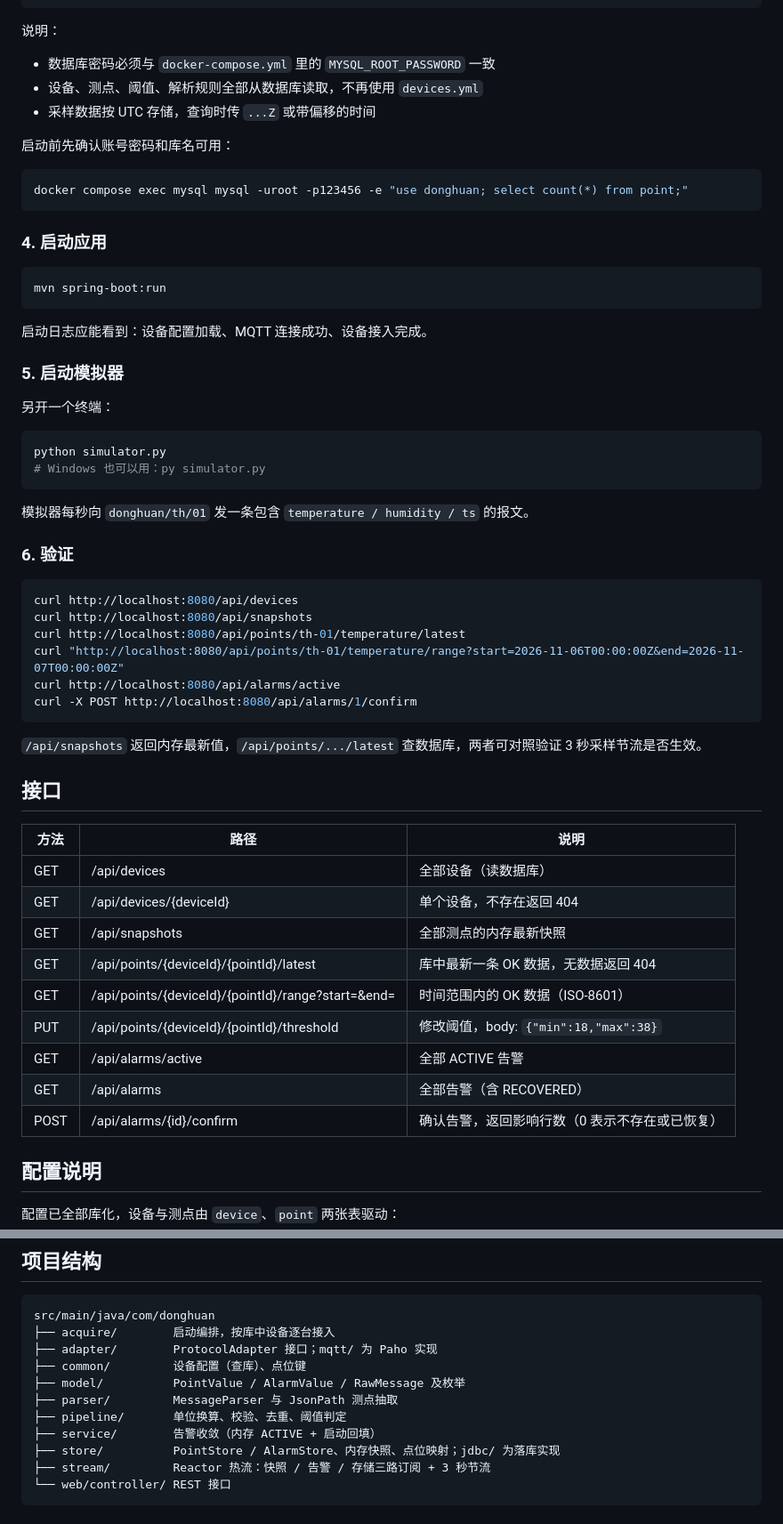
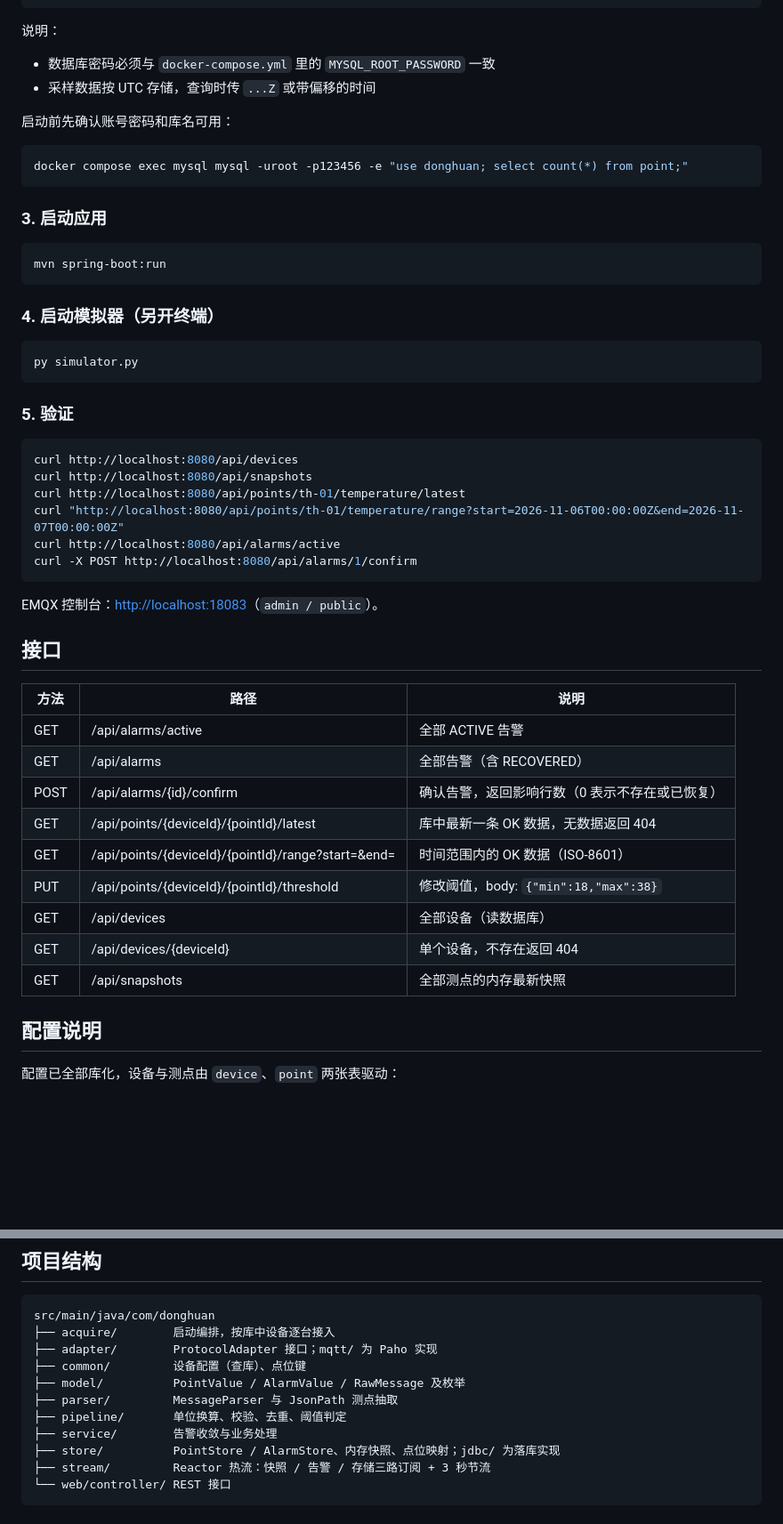
Before and after one commit to huaYeCaiW/graduationProject, a Markdown page: README.md, 2 parts joined by grey strips. Shown at 89% size. Drawn GitHub-style; blank space fills up the shorter version.

````diff
--- a/README.md
+++ b/README.md
@@ -93,7 +86,6 @@ spring.datasource.password=123456
 说明：
 
 - 数据库密码必须与 `docker-compose.yml` 里的 `MYSQL_ROOT_PASSWORD` 一致
-- 设备、测点、阈值、解析规则全部从数据库读取，不再使用 `devices.yml`
 - 采样数据按 UTC 存储，查询时传 `...Z` 或带偏移的时间
 
 启动前先确认账号密码和库名可用：
@@ -102,26 +94,19 @@ spring.datasource.password=123456
 docker compose exec mysql mysql -uroot -p123456 -e "use donghuan; select count(*) from point;"
 ```
 
-### 4. 启动应用
+### 3. 启动应用
 
-```bash
+```powershell
 mvn spring-boot:run
 ```
 
-启动日志应能看到：设备配置加载、MQTT 连接成功、设备接入完成。
+### 4. 启动模拟器（另开终端）
 
-### 5. 启动模拟器
-
-另开一个终端：
-
-```bash
-python simulator.py
-# Windows 也可以用：py simulator.py
+```powershell
+py simulator.py
 ```
 
-模拟器每秒向 `donghuan/th/01` 发一条包含 `temperature / humidity / ts` 的报文。
-
-### 6. 验证
+### 5. 验证
 
 ```bash
 curl http://localhost:8080/api/devices
@@ -132,21 +117,21 @@ curl http://localhost:8080/api/alarms/active
 curl -X POST http://localhost:8080/api/alarms/1/confirm
 ```
 
-`/api/snapshots` 返回内存最新值，`/api/points/.../latest` 查数据库，两者可对照验证 3 秒采样节流是否生效。
+EMQX 控制台：<http://localhost:18083>（`admin / public`）。
 
 ## 接口
 
 | 方法 | 路径 | 说明 |
 |---|---|---|
+| GET | /api/alarms/active | 全部 ACTIVE 告警 |
+| GET | /api/alarms | 全部告警（含 RECOVERED） |
+| POST | /api/alarms/{id}/confirm | 确认告警，返回影响行数（0 表示不存在或已恢复） |
+| GET | /api/points/{deviceId}/{pointId}/latest | 库中最新一条 OK 数据，无数据返回 404 |
+| GET | /api/points/{deviceId}/{pointId}/range?start=&end= | 时间范围内的 OK 数据（ISO-8601） |
+| PUT | /api/points/{deviceId}/{pointId}/threshold | 修改阈值，body: `{"min":18,"max":38}` |
 | GET | /api/devices | 全部设备（读数据库） |
 | GET | /api/devices/{deviceId} | 单个设备，不存在返回 404 |
 | GET | /api/snapshots | 全部测点的内存最新快照 |
-| GET | /api/points/{deviceId}/{pointId}/latest | 库中最新一条 OK 数据，无数据返回 404 |
-| GET | /api/points/{deviceId}/{pointId}/range?start=&end= | 时间范围内的 OK 数据（ISO-8601） |
-| PUT | /api/points/{deviceId}/{pointId}/threshold | 修改阈值，body: `{"min":18,"max":38}` |
-| GET | /api/alarms/active | 全部 ACTIVE 告警 |
-| GET | /api/alarms | 全部告警（含 RECOVERED） |
-| POST | /api/alarms/{id}/confirm | 确认告警，返回影响行数（0 表示不存在或已恢复） |
 
 ## 配置说明
 
@@ -178,7 +163,7 @@ src/main/java/com/donghuan
 ├── model/          PointValue / AlarmValue / RawMessage 及枚举
 ├── parser/         MessageParser 与 JsonPath 测点抽取
 ├── pipeline/       单位换算、校验、去重、阈值判定
-├── service/        告警收敛（内存 ACTIVE + 启动回填）
+├── service/        告警收敛与业务处理
 ├── store/          PointStore / AlarmStore、内存快照、点位映射；jdbc/ 为落库实现
 ├── stream/         Reactor 热流：快照 / 告警 / 存储三路订阅 + 3 秒节流
 └── web/controller/ REST 接口
````
Also changed, not shown: other parts of README.md (+26 -33 lines).
